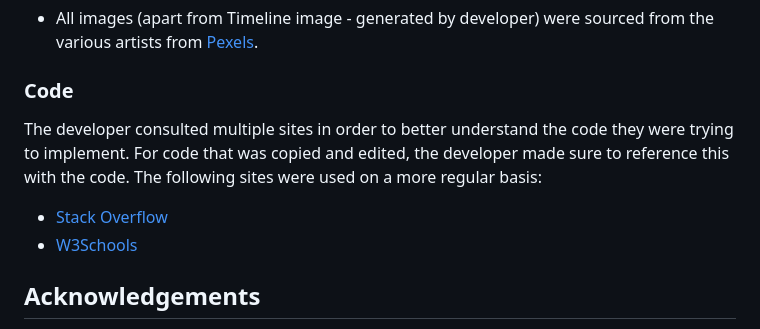
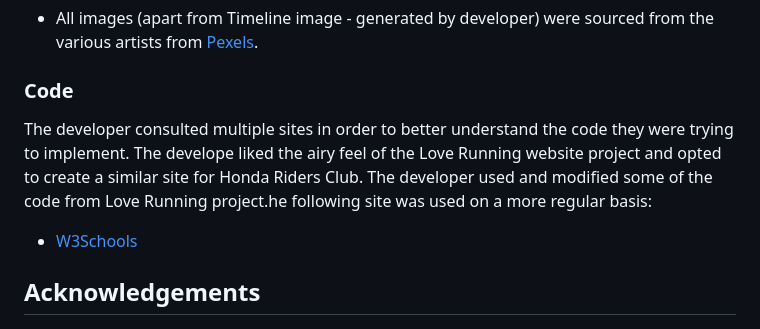
Before and after one commit to ChrisF64/Honda-Riders-Club, a Markdown page: README.md, the part around the change. GitHub-like rendering.

Commit message:
completed README file

```diff
--- a/README.md
+++ b/README.md
@@ -167,8 +167,7 @@ To deploy this page to GitHub Pages from its GitHub repository, the following st
 - All images (apart from Timeline image - generated by developer) were sourced from the various artists from [Pexels](https://www.pexels.com/ "Link to Pexels").
 
 ### Code
-The developer consulted multiple sites in order to better understand the code they were trying to implement. For code that was copied and edited, the developer made sure to reference this with the code. The following sites were used on a more regular basis:
-- [Stack Overflow](https://stackoverflow.com/ "Link to Stack Overflow page")
+The developer consulted multiple sites in order to better understand the code they were trying to implement. The develope liked the airy feel of the Love Running website project and opted to create a similar site for Honda Riders Club. The developer used and modified some of the code from Love Running project.he following site was used on a more regular basis:
 - [W3Schools](https://www.w3schools.com/ "Link to W3Schools page")
 
 ## Acknowledgements
```
